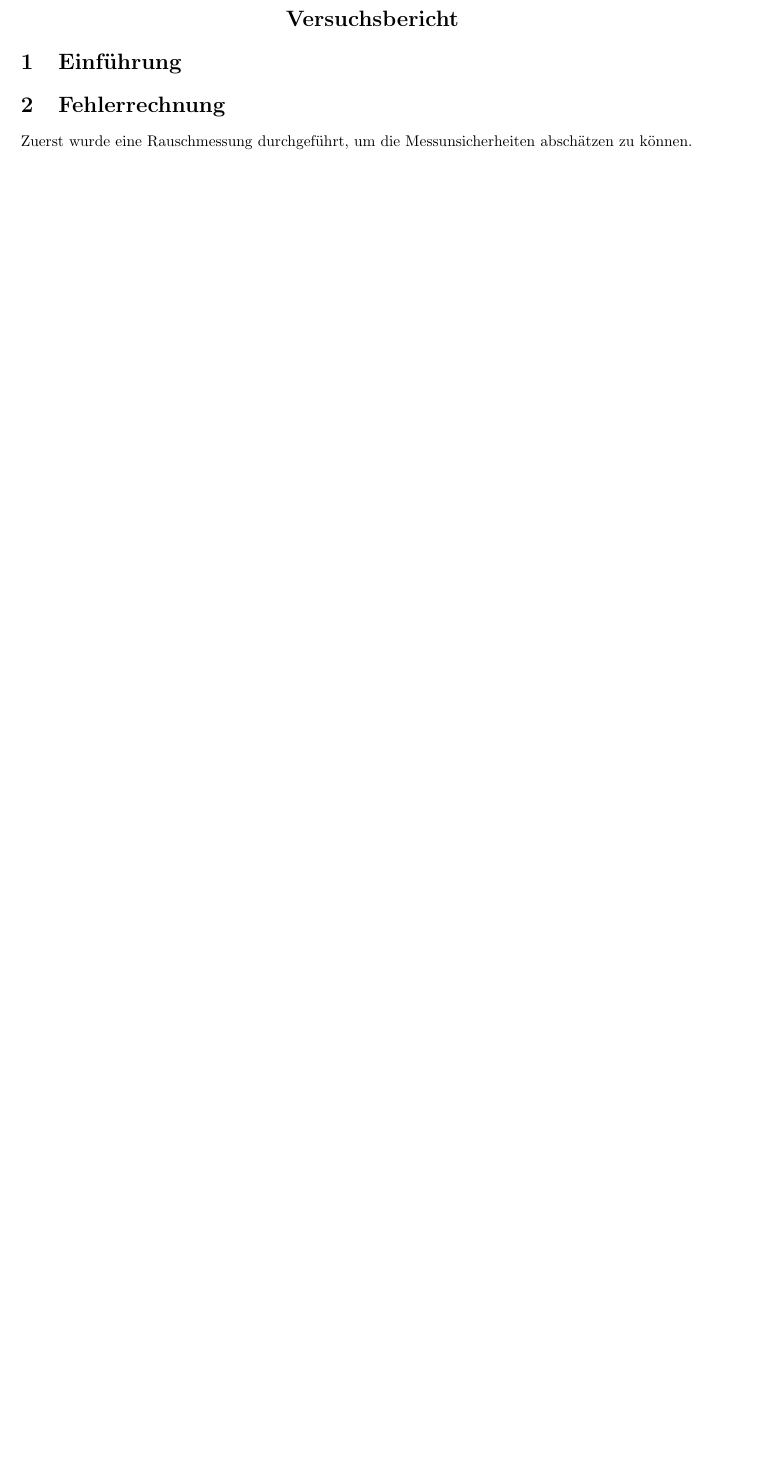
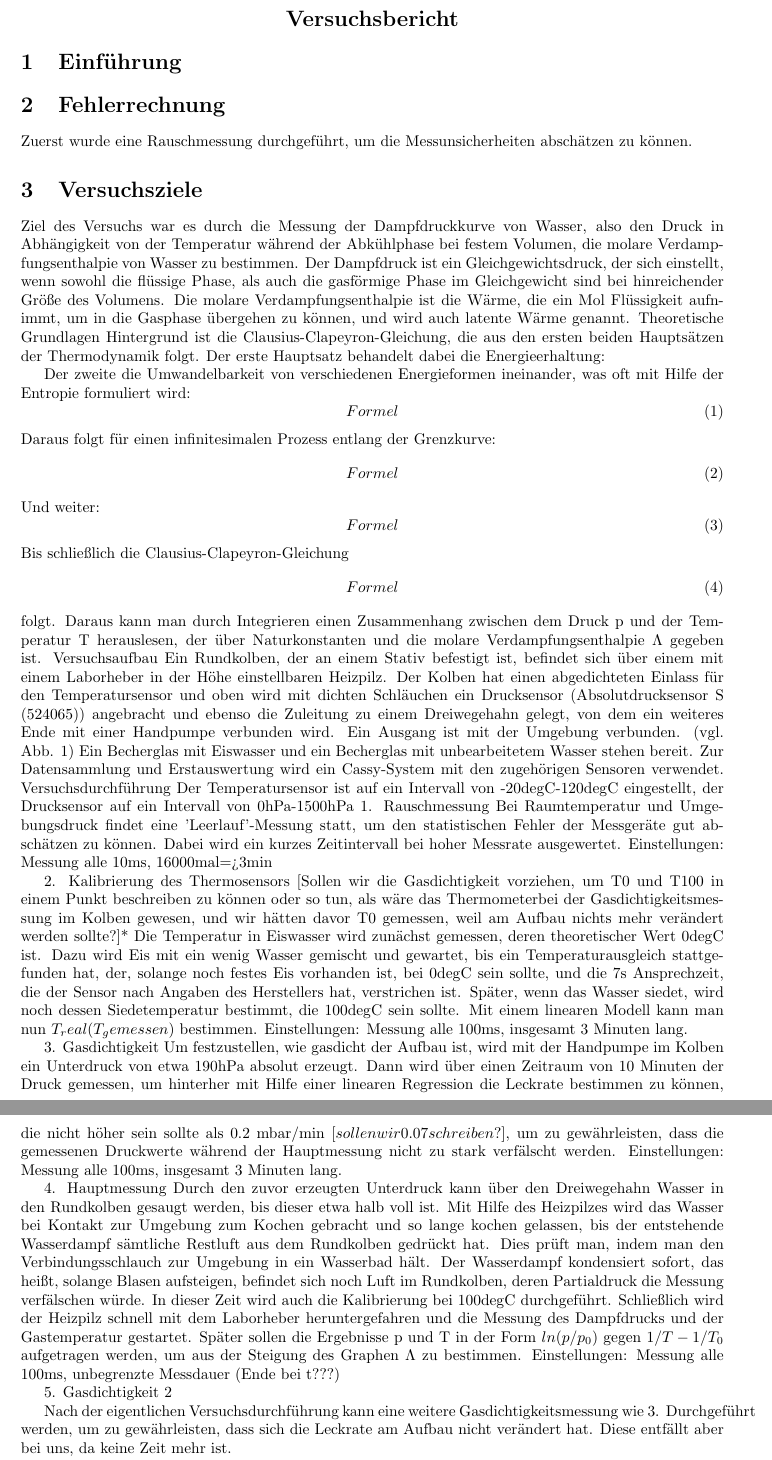
Before and after one commit to friciwolf/GP1, a LaTeX document (Dampfdruck/Protokoll.tex): part of the page before the commit and two parts of pages 1 and 2 of 2 after it, the two joined at a grey line, cut so that both start at the same text, the shorter picture padded with empty space. Compiled offline with pdfLaTeX.

Commit message:
Update Dampfdruck/Protokoll.tex

```diff
--- a/Dampfdruck/Protokoll.tex
+++ b/Dampfdruck/Protokoll.tex
@@ -24,3 +24,51 @@
 \section{Einführung}
 \section{Fehlerrechnung}
 Zuerst wurde eine Rauschmessung durchgeführt, um die Messunsicherheiten abschätzen zu können.
+
+\section{Versuchsziele}
+Ziel des Versuchs war es durch die Messung der Dampfdruckkurve von Wasser, also den Druck in Abhängigkeit von der Temperatur während der Abkühlphase bei festem Volumen, die molare Verdampfungsenthalpie von Wasser zu bestimmen. Der Dampfdruck ist ein Gleichgewichtsdruck, der sich einstellt, wenn sowohl die flüssige Phase, als auch die gasförmige Phase im Gleichgewicht sind bei hinreichender Größe des Volumens. Die molare Verdampfungsenthalpie ist die Wärme, die ein Mol Flüssigkeit aufnimmt, um in die Gasphase übergehen zu können, und wird auch latente Wärme genannt.
+Theoretische Grundlagen
+Hintergrund ist die Clausius-Clapeyron-Gleichung, die aus den ersten beiden Hauptsätzen der Thermodynamik folgt.
+Der erste Hauptsatz behandelt dabei die Energieerhaltung:
+
+Der zweite die Umwandelbarkeit von verschiedenen Energieformen ineinander, was oft mit Hilfe der Entropie formuliert wird:
+\begin{equation}
+ 	 Formel
+ \end{equation}
+Daraus folgt für einen infinitesimalen Prozess entlang der Grenzkurve:
+\begin{equation}
+ 	 Formel
+ \end{equation}
+Und weiter:
+\begin{equation}
+ 	 Formel
+ \end{equation}
+Bis schließlich die Clausius-Clapeyron-Gleichung
+\begin{equation}
+ 	 Formel
+ \end{equation} folgt.
+Daraus kann man durch Integrieren einen Zusammenhang zwischen dem Druck p und der Temperatur T herauslesen, der über Naturkonstanten und die molare Verdampfungsenthalpie $\Lambda$ gegeben ist.
+Versuchsaufbau
+Ein Rundkolben, der an einem Stativ befestigt ist, befindet sich über einem mit einem Laborheber in der Höhe einstellbaren Heizpilz. Der Kolben hat einen abgedichteten Einlass für den Temperatursensor und oben wird mit dichten Schläuchen ein Drucksensor (Absolutdrucksensor S (524065)) angebracht und ebenso die Zuleitung zu einem Dreiwegehahn gelegt, von dem ein weiteres Ende mit einer Handpumpe verbunden wird. Ein Ausgang ist mit der Umgebung verbunden. (vgl. Abb. 1) Ein Becherglas mit Eiswasser und ein Becherglas mit unbearbeitetem Wasser stehen bereit. Zur Datensammlung und Erstauswertung wird ein Cassy-System mit den zugehörigen Sensoren verwendet.
+Versuchsdurchführung
+Der Temperatursensor ist auf ein Intervall von -20$\deg$C-120$\deg$C eingestellt, der Drucksensor auf ein Intervall von 0hPa-1500hPa
+1.	Rauschmessung
+Bei Raumtemperatur und Umgebungsdruck findet eine 'Leerlauf'-Messung statt, um den statistischen Fehler der Messgeräte gut abschätzen zu können. Dabei wird ein kurzes Zeitintervall bei hoher Messrate ausgewertet.
+Einstellungen: Messung alle 10ms, 16000mal=>3min
+
+2.	Kalibrierung des Thermosensors  \*[Sollen wir die Gasdichtigkeit vorziehen, um T0 und T100 in einem Punkt beschreiben zu können oder so tun, als wäre das Thermometerbei der Gasdichtigkeitsmessung im Kolben gewesen, und wir hätten davor T0 gemessen, weil am Aufbau nichts mehr verändert werden sollte?]*\
+Die Temperatur in Eiswasser wird zunächst gemessen, deren theoretischer Wert 0$\deg$C ist. Dazu wird Eis mit ein wenig Wasser gemischt und gewartet, bis ein Temperaturausgleich stattgefunden hat, der, solange noch festes Eis vorhanden ist, bei 0$\deg$C sein sollte, und die 7s Ansprechzeit, die der Sensor nach Angaben des Herstellers hat, verstrichen ist. Später, wenn das Wasser siedet, wird noch dessen Siedetemperatur bestimmt, die 100$\deg$C sein sollte. Mit einem linearen Modell kann man nun $T_real(T_gemessen)$ bestimmen.
+Einstellungen: Messung alle 100ms, insgesamt 3 Minuten lang.
+
+3.	Gasdichtigkeit
+Um festzustellen, wie gasdicht der Aufbau ist, wird mit der Handpumpe im Kolben ein Unterdruck von etwa 190hPa absolut erzeugt. Dann wird über einen Zeitraum von 10 Minuten der Druck gemessen, um hinterher mit Hilfe einer linearen Regression die Leckrate bestimmen zu können, die nicht höher sein sollte als 0.2 mbar/min $[sollen wir 0.07 schreiben?]$, um zu gewährleisten, dass die gemessenen Druckwerte während der Hauptmessung nicht zu stark verfälscht werden.
+Einstellungen: Messung alle 100ms, insgesamt 3 Minuten lang.
+
+
+4.	Hauptmessung
+Durch den zuvor erzeugten Unterdruck kann über den Dreiwegehahn Wasser in den Rundkolben gesaugt werden, bis dieser etwa halb voll ist. Mit Hilfe des Heizpilzes wird das Wasser bei Kontakt zur Umgebung zum Kochen gebracht und so lange kochen gelassen, bis der entstehende Wasserdampf sämtliche Restluft aus dem Rundkolben gedrückt hat. Dies prüft man, indem man den Verbindungsschlauch zur Umgebung in ein Wasserbad hält. Der Wasserdampf kondensiert sofort, das heißt, solange Blasen aufsteigen, befindet sich noch Luft im Rundkolben, deren Partialdruck die Messung verfälschen würde. In dieser Zeit wird auch die Kalibrierung bei 100$\deg$C durchgeführt. Schließlich wird der Heizpilz schnell mit dem Laborheber heruntergefahren und die Messung des Dampfdrucks und der Gastemperatur gestartet. Später sollen die Ergebnisse p und T in der Form $ln(p/p_0)$ gegen $1/T-1/T_0$ aufgetragen werden, um aus der Steigung des Graphen $\Lambda$ zu bestimmen.
+Einstellungen: Messung alle 100ms, unbegrenzte Messdauer (Ende bei t???)
+
+5.	Gasdichtigkeit 2
+
+Nach der eigentlichen Versuchsdurchführung kann eine weitere Gasdichtigkeitsmessung wie 3. Durchgeführt werden, um zu gewährleisten, dass sich die Leckrate am Aufbau nicht verändert hat. Diese entfällt aber bei uns, da keine Zeit mehr ist.
```
Also changed, not shown: Dampfdruck/Protokoll.tex (6 more changed lines).
